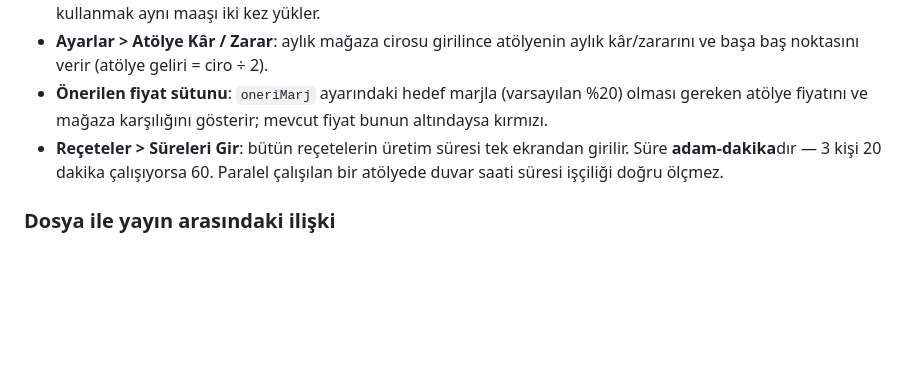
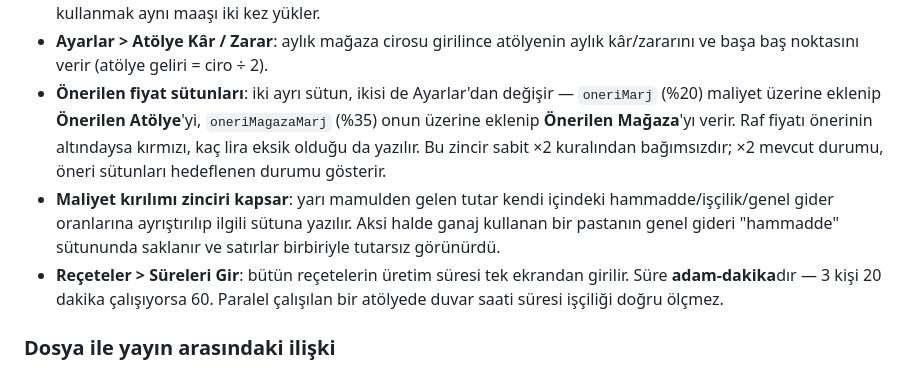
Before and after one commit to krh75tktsv-design/sube-talep, a Markdown page: README.md, the part around the change. Drawn GitHub-style; blank space fills up the shorter version.

Commit message:
Önerilen mağaza fiyatı sütunu ve zincir boyunca maliyet kırılımı
Analiz tablosuna "Önerilen Mağaza (%35)" sütunu eklendi. Fiyat önerisi artık
iki katman: maliyet → atölye (oneriMarj %20) → mağaza (oneriMagazaMarj %35).
Raf fiyatı önerinin altındaysa kırmızı ve fark tutarı yazılır; 25 üründen 7'si
şu an önerinin altında. Her iki oran da Ayarlar > Fiyatlandırma'dan değişir.

Maliyet kırılımı düzeltildi. Genel gider oranı yalnızca gerçek hammaddeye
bindiği için, girdilerinin çoğu yarı mamul olan ürünlerde genel gider satırı
olduğundan çok düşük çıkıyordu: KROKAN'da 58,37 TL görünüyordu, doğrusu
612,39 TL. Toplam maliyet doğruydu, yarı mamulün içindeki genel gider payı
"hammadde" sütununda saklanıyordu — yarı mamul kullanmayan ürünlerde sorun
görünmediği için satırlar birbiriyle tutarsızdı. Kırılım artık zincirin
tamamını topluyor; 34 ürünün hepsinde kalemlerin toplamı birim maliyete eşit.

Başlangıç verisi de varsayılan ayarlarla birleştiriliyor. Seed'e eklenmeyi
unutulan yeni bir ayar (bu turda oneriMagazaMarj, daha önce aylikCiro)
sessizce sıfır sayılmak yerine varsayılanını alıyor.

Co-Authored-By: Claude Opus 5 <noreply@anthropic.com>

```diff
--- a/README.md
+++ b/README.md
@@ -279,9 +279,16 @@ marj ortalamasına ve zarar sayacına girmezler.
   işçilik **0** bırakılmıştır. İkisini birden kullanmak aynı maaşı iki kez yükler.
 - **Ayarlar > Atölye Kâr / Zarar**: aylık mağaza cirosu girilince atölyenin aylık
   kâr/zararını ve başa baş noktasını verir (atölye geliri = ciro ÷ 2).
-- **Önerilen fiyat sütunu**: `oneriMarj` ayarındaki hedef marjla (varsayılan %20)
-  olması gereken atölye fiyatını ve mağaza karşılığını gösterir; mevcut fiyat
-  bunun altındaysa kırmızı.
+- **Önerilen fiyat sütunları**: iki ayrı sütun, ikisi de Ayarlar'dan değişir —
+  `oneriMarj` (%20) maliyet üzerine eklenip **Önerilen Atölye**'yi,
+  `oneriMagazaMarj` (%35) onun üzerine eklenip **Önerilen Mağaza**'yı verir.
+  Raf fiyatı önerinin altındaysa kırmızı, kaç lira eksik olduğu da yazılır.
+  Bu zincir sabit ×2 kuralından bağımsızdır; ×2 mevcut durumu, öneri sütunları
+  hedeflenen durumu gösterir.
+- **Maliyet kırılımı zinciri kapsar**: yarı mamulden gelen tutar kendi içindeki
+  hammadde/işçilik/genel gider oranlarına ayrıştırılıp ilgili sütuna yazılır.
+  Aksi halde ganaj kullanan bir pastanın genel gideri "hammadde" sütununda
+  saklanır ve satırlar birbiriyle tutarsız görünürdü.
 - **Reçeteler > Süreleri Gir**: bütün reçetelerin üretim süresi tek ekrandan
   girilir. Süre **adam-dakika**dır — 3 kişi 20 dakika çalışıyorsa 60. Paralel
   çalışılan bir atölyede duvar saati süresi işçiliği doğru ölçmez.
```
